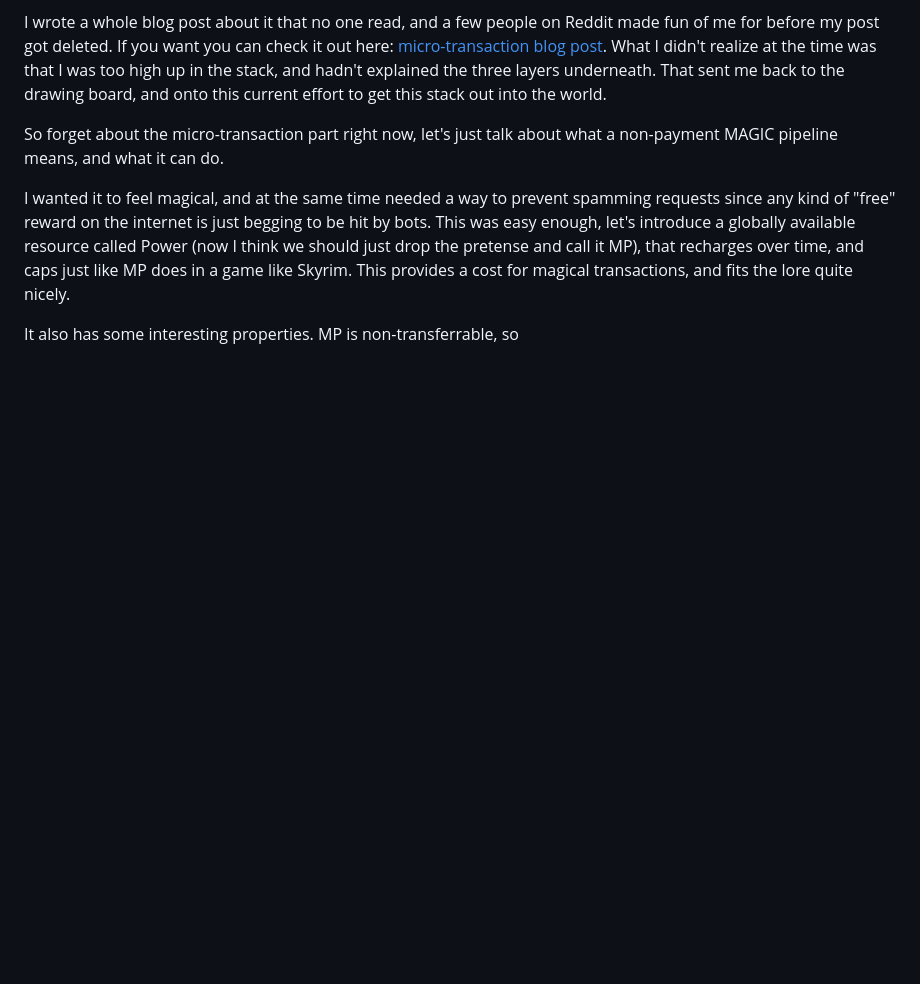
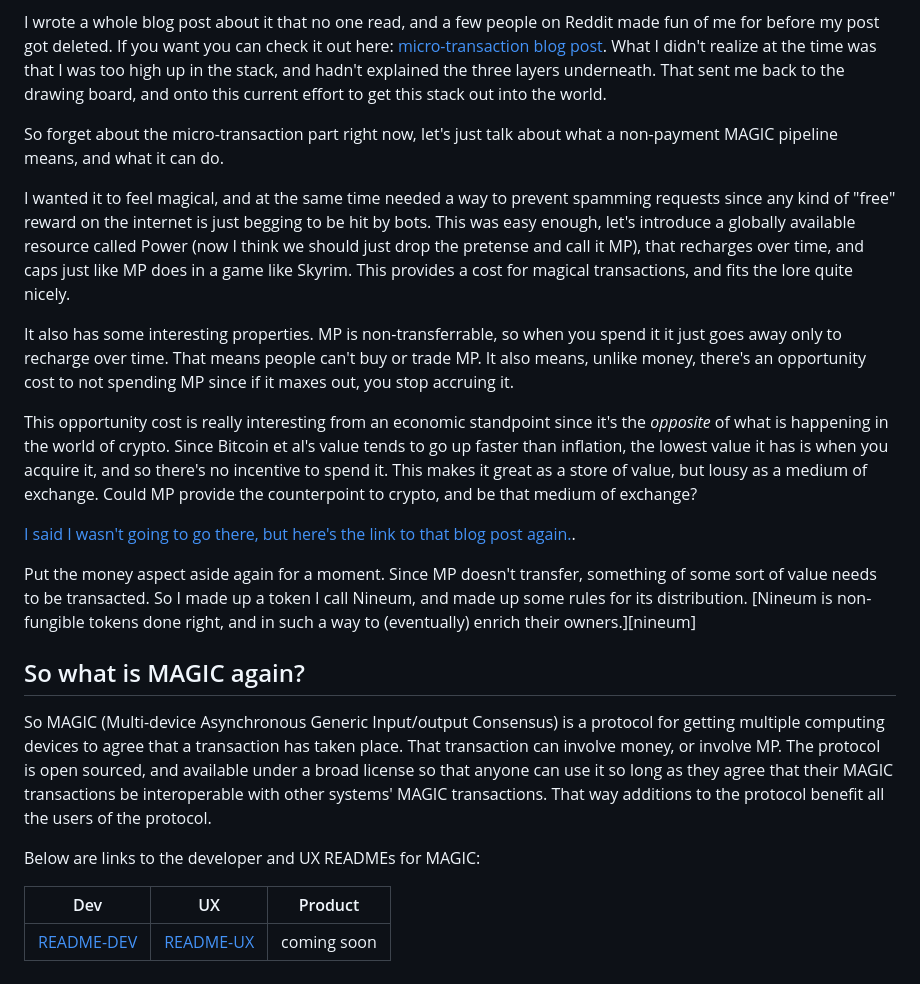
Before and after one commit to planet-nine-app/MAGIC, a Markdown page: README.md, the part around one of its changes. Drawn GitHub-style; blank space fills up the shorter version.

```diff
--- a/README.md
+++ b/README.md
@@ -119,7 +119,34 @@ This was easy enough, let's introduce a globally available resource called Power
 This provides a cost for magical transactions, and fits the lore quite nicely.
 
 It also has some interesting properties.
-MP is non-transferrable, so
+MP is non-transferrable, so when you spend it it just goes away only to recharge over time.
+That means people can't buy or trade MP.
+It also means, unlike money, there's an opportunity cost to not spending MP since if it maxes out, you stop accruing it.
+
+This opportunity cost is really interesting from an economic standpoint since it's the _opposite_ of what is happening in the world of crypto.
+Since Bitcoin et al's value tends to go up faster than inflation, the lowest value it has is when you acquire it, and so there's no incentive to spend it.
+This makes it great as a store of value, but lousy as a medium of exchange.
+Could MP provide the counterpoint to crypto, and be that medium of exchange?
+
+[I said I wasn't going to go there, but here's the link to that blog post again.][blog].
+
+Put the money aspect aside again for a moment.
+Since MP doesn't transfer, something of some sort of value needs to be transacted.
+So I made up a token I call Nineum, and made up some rules for its distribution.
+[Nineum is non-fungible tokens done right, and in such a way to (eventually) enrich their owners.][nineum]
+
+## So what is MAGIC again?
+
+So MAGIC (Multi-device Asynchronous Generic Input/output Consensus) is a protocol for getting multiple computing devices to agree that a transaction has taken place.
+That transaction can involve money, or involve MP.
+The protocol is open sourced, and available under a broad license so that anyone can use it so long as they agree that their MAGIC transactions be interoperable with other systems' MAGIC transactions.
+That way additions to the protocol benefit all the users of the protocol.
+
+Below are links to the developer and UX READMEs for MAGIC:
+
+| Dev          | UX          | Product     |
+|--------------|-------------|-------------|
+| [README-DEV] | [README-UX] | coming soon |
 
 [sessionless]: https://www.github.com/planet-nine-app/sessionless
 [magic-patent]: https://www.planetnineapp.com/magic
```
Also changed, not shown: other parts of README.md (+2 -0 lines), README-DEV.md (added, +5 -0 lines), README-UX.md (added, +56 -0 lines).
